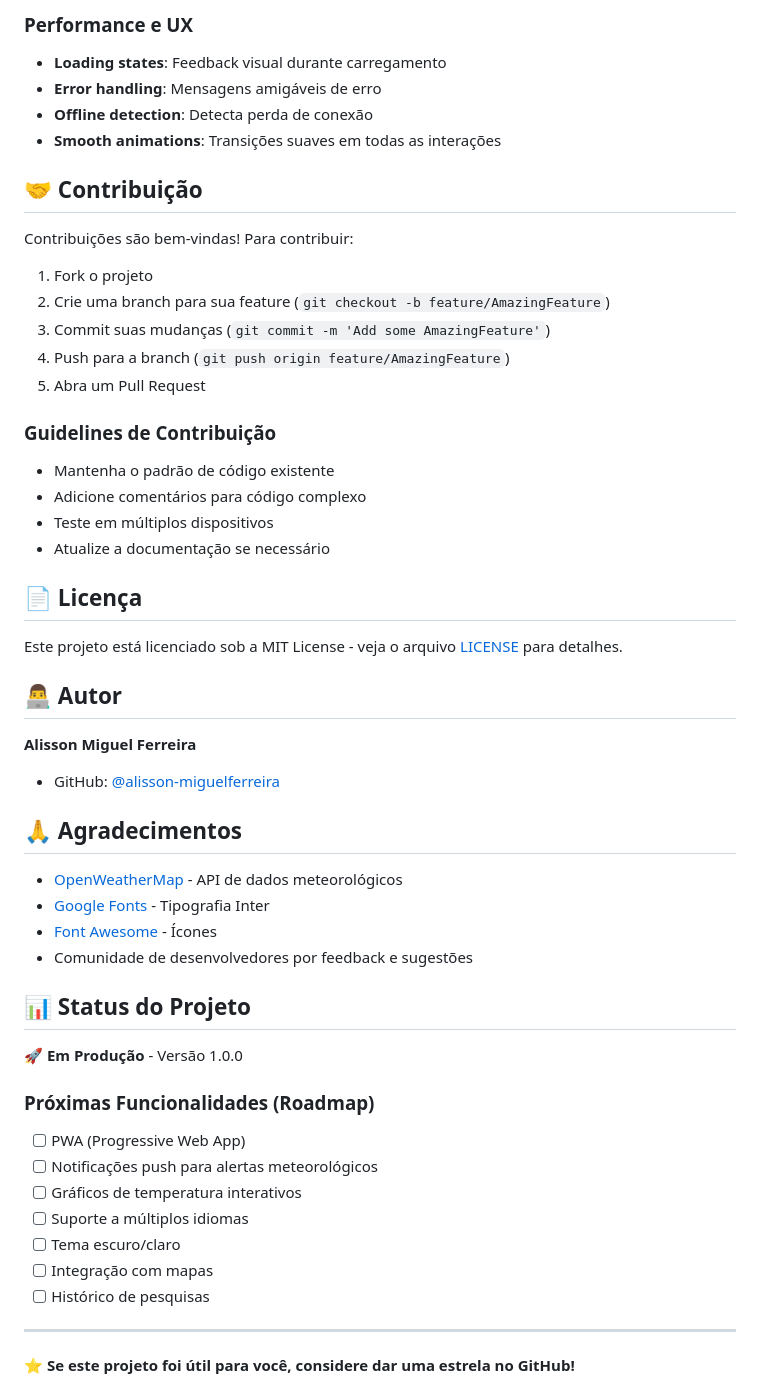
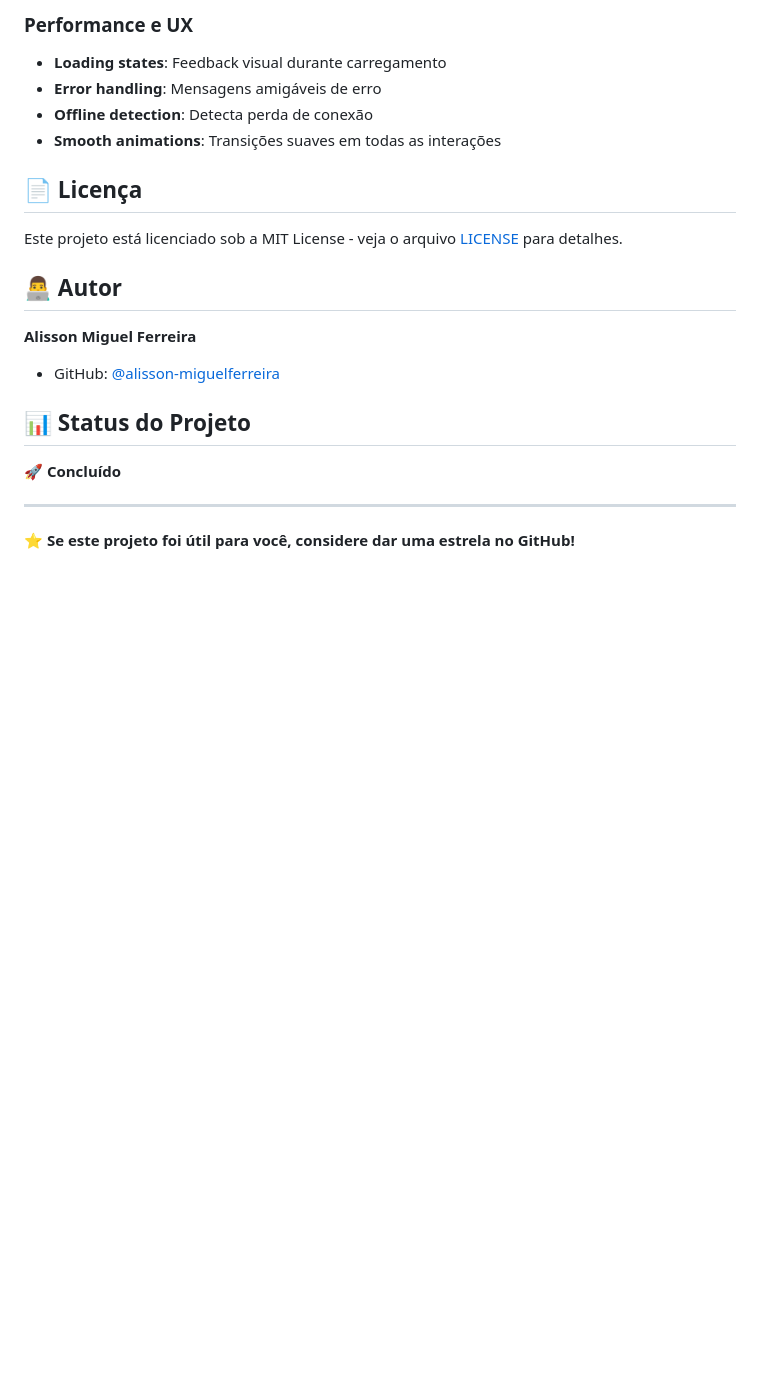
Before and after one commit to alisson-miguelferreira/previsao-do-tempo, a Markdown page: README.md, the part around the change printed below. Rendered like a GitHub page; blank space fills up the shorter version.

```diff
--- a/README.md
+++ b/README.md
@@ -307,22 +158,6 @@ const API_KEY = 'f7fc4ccec2e0cc8d47fa3f418178de34';
 - **Offline detection**: Detecta perda de conexão
 - **Smooth animations**: Transições suaves em todas as interações
 
-## 🤝 Contribuição
-
-Contribuições são bem-vindas! Para contribuir:
-
-1. Fork o projeto
-2. Crie uma branch para sua feature (`git checkout -b feature/AmazingFeature`)
-3. Commit suas mudanças (`git commit -m 'Add some AmazingFeature'`)
-4. Push para a branch (`git push origin feature/AmazingFeature`)
-5. Abra um Pull Request
-
-### Guidelines de Contribuição
-- Mantenha o padrão de código existente
-- Adicione comentários para código complexo
-- Teste em múltiplos dispositivos
-- Atualize a documentação se necessário
-
 ## 📄 Licença
 
 Este projeto está licenciado sob a MIT License - veja o arquivo [LICENSE](LICENSE) para detalhes.
@@ -332,25 +167,9 @@ Este projeto está licenciado sob a MIT License - veja o arquivo [LICENSE](LICEN
 **Alisson Miguel Ferreira**
 - GitHub: [@alisson-miguelferreira](https://github.com/alisson-miguelferreira)
 
-## 🙏 Agradecimentos
-
-- [OpenWeatherMap](https://openweathermap.org/) - API de dados meteorológicos
-- [Google Fonts](https://fonts.google.com/) - Tipografia Inter
-- [Font Awesome](https://fontawesome.com/) - Ícones
-- Comunidade de desenvolvedores por feedback e sugestões
-
 ## 📊 Status do Projeto
 
-🚀 **Em Produção** - Versão 1.0.0
-
-### Próximas Funcionalidades (Roadmap)
-- [ ] PWA (Progressive Web App)
-- [ ] Notificações push para alertas meteorológicos
-- [ ] Gráficos de temperatura interativos
-- [ ] Suporte a múltiplos idiomas
-- [ ] Tema escuro/claro
-- [ ] Integração com mapas
-- [ ] Histórico de pesquisas
+🚀 **Concluído**
 
 ---
 
```
Also changed, not shown: other parts of README.md (+1 -150 lines).
